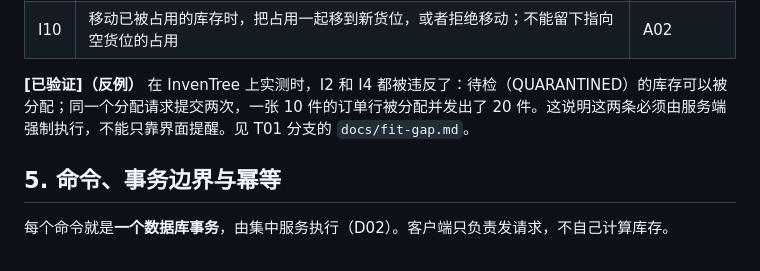
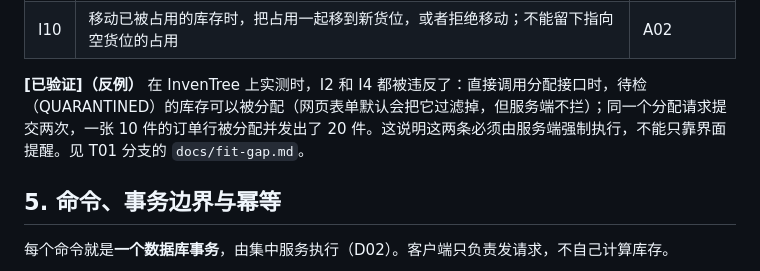
Before and after one commit to JOEdan666/Ingredient-System, a Markdown page: docs/domain-model.md, the part around the change. Drawn GitHub-style.

Commit message:
T02: clarify quarantined-allocation evidence is API-level (review fix)
Codex review of T01 found the InvenTree web form filters quarantined
stock (available=true -> IN_STOCK_FILTER); the run only proves the
server-side allocation API does not reject it.

Co-Authored-By: Claude Opus 5.5 <noreply@anthropic.com>

```diff
--- a/docs/domain-model.md
+++ b/docs/domain-model.md
@@ -122,7 +122,7 @@ qty_ordered = 已发出 + 已分配未发 + 未分配占用 + 已取消
 | I9 | 预告不产生流水；导入预览不产生流水 | A01 A08 |
 | I10 | 移动已被占用的库存时，把占用一起移到新货位，或者拒绝移动；不能留下指向空货位的占用 | A02 |
 
-**[已验证]（反例）** 在 InvenTree 上实测时，I2 和 I4 都被违反了：待检（QUARANTINED）的库存可以被分配；同一个分配请求提交两次，一张 10 件的订单行被分配并发出了 20 件。这说明这两条必须由服务端强制执行，不能只靠界面提醒。见 T01 分支的 `docs/fit-gap.md`。
+**[已验证]（反例）** 在 InvenTree 上实测时，I2 和 I4 都被违反了：直接调用分配接口时，待检（QUARANTINED）的库存可以被分配（网页表单默认会把它过滤掉，但服务端不拦）；同一个分配请求提交两次，一张 10 件的订单行被分配并发出了 20 件。这说明这两条必须由服务端强制执行，不能只靠界面提醒。见 T01 分支的 `docs/fit-gap.md`。
 
 ## 5. 命令、事务边界与幂等
 
```
